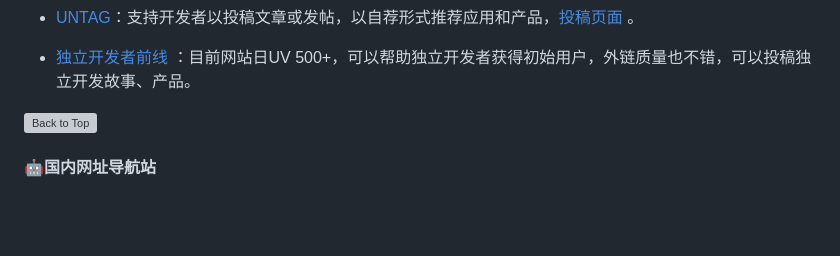
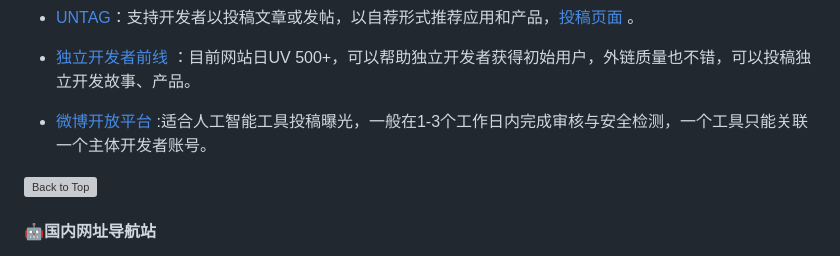
Before and after one commit to naxiaoduo/1000UserGuide, a Markdown page: README.md, the part around the change. Rendered like a GitHub page; blank space fills up the shorter version; grey boxes are pictures that could not be loaded.

Commit message:
新增国内网站：微博开放平台——人工智能工具市场

```diff
--- a/README.md
+++ b/README.md
@@ -246,6 +246,8 @@
  - [UNTAG](https://utgd.net/ )：支持开发者以投稿文章或发帖，以自荐形式推荐应用和产品，[投稿页面](https://utgd.net/submission ) 。
 
  - [独立开发者前线](https://www.91wink.com) ：目前网站日UV 500+，可以帮助独立开发者获得初始用户，外链质量也不错，可以投稿独立开发故事、产品。
+
+ - [微博开放平台](https://open.weibo.com/zone/upload ) :适合人工智能工具投稿曝光，一般在1-3个工作日内完成审核与安全检测，一个工具只能关联一个主体开发者账号。
 
  [![Back to Top](assets/Back-To-Top.svg)](#目录)
 
```
Also changed, not shown: update.md (+4 -0 lines).
